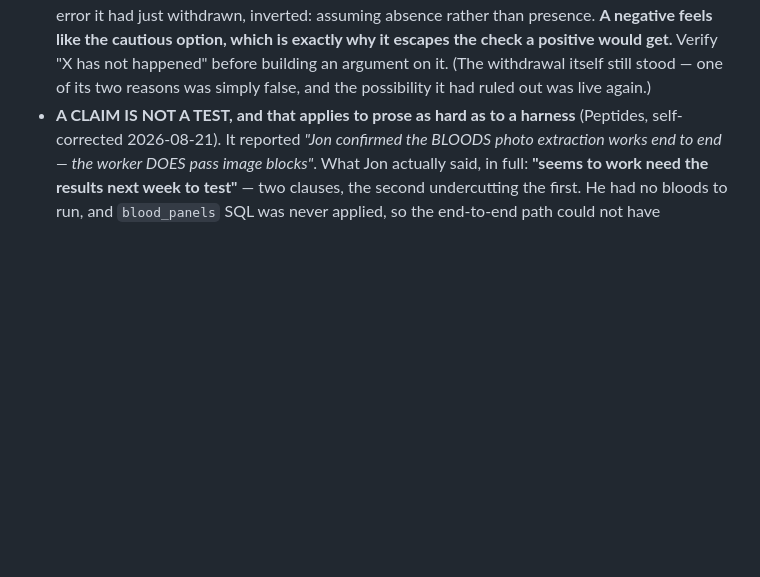
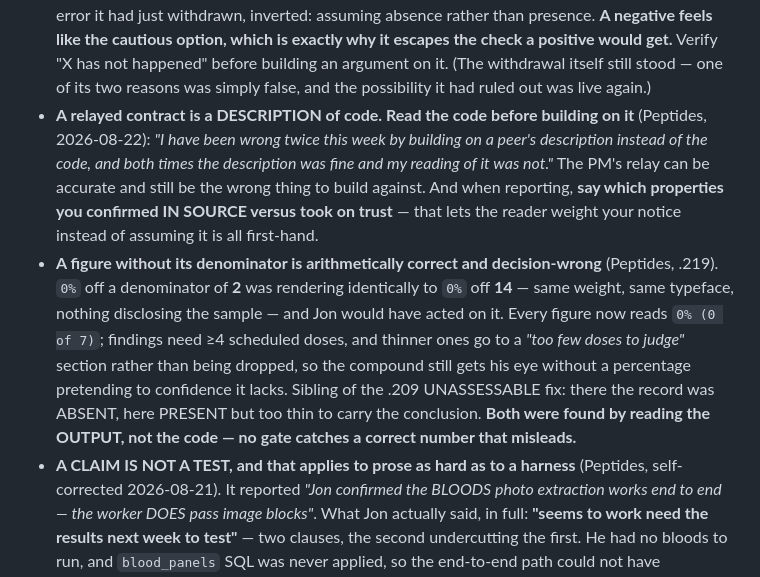
Before and after one commit to jontrick/phoenix-sc, a Markdown page: COMMS_PROTOCOL.md, the part around the change. GitHub-like rendering; blank space fills up the shorter version.

Commit message:
docs — [PM] read the code not the relay; a figure without its denominator misleads

```diff
--- a/COMMS_PROTOCOL.md
+++ b/COMMS_PROTOCOL.md
@@ -136,6 +136,8 @@ it.** So:
 - **A broad "must not contain" assertion can collide with incidental data and go FLAKY** (Nutrition, 939007e). `assert.notIncludes(snap, '30')` where `snap` carries `ts: new Date().toISOString()` fails whenever the timestamp happens to contain "30" — **~5.2%, reproduced over 200,000 timestamps rather than estimated**. That was a `functional: 1` seen once, unreproducible in three runs, and reported to the PM as unexplained; one run in twenty fits exactly. **Fix by removing the incidental field before asserting, NOT by narrowing the assertion** — narrowing to `payload_shape` removes the collision but also stops catching a leak in `context` or `message`. Then force the collision in a case (a timestamp containing the needle) so the 1-in-20 becomes deterministic. **An intermittent failure you cannot reproduce is a finding, not noise — diagnose it rather than re-running until it passes.**
 - **When a conversion is IMPOSSIBLE rather than hard, the extractor needs a third outcome: refuse and ask** (Nutrition, on the parked label scanner). `_NUT_FOODS` is per-100g throughout, so a label printed per-serving is wrong by the serving ratio — silently, and permanently if saved as a custom food. Labels routinely give a serving with no gram weight ("per serving (2 biscuits)", "per slice"), which cannot be converted at all. So: per-100g → use · per-serving WITH grams → convert · per-serving WITHOUT grams → **refuse that food and ask**, never assume 100g. There is no point downstream where a wrong basis becomes visible.
 - **An unverified NEGATIVE is a claim too, and it is easier to miss** (Peptides, self-corrected 2026-08-22). Having withdrawn one inference-reported-as-confirmation, it then reported that the `blood_panels` SQL *"had never been run"* and that the save path was therefore *"not merely untested but UNAVAILABLE"* — recorded by the PM and used as supporting weight for withdrawing the vision-passthrough claim. On checking production the table, the private bucket, the RLS policy and all four correctly-scoped storage policies **already existed**. Same shape as the error it had just withdrawn, inverted: assuming absence rather than presence. **A negative feels like the cautious option, which is exactly why it escapes the check a positive would get.** Verify "X has not happened" before building an argument on it. (The withdrawal itself still stood — one of its two reasons was simply false, and the possibility it had ruled out was live again.)
+- **A relayed contract is a DESCRIPTION of code. Read the code before building on it** (Peptides, 2026-08-22): *"I have been wrong twice this week by building on a peer's description instead of the code, and both times the description was fine and my reading of it was not."* The PM's relay can be accurate and still be the wrong thing to build against. And when reporting, **say which properties you confirmed IN SOURCE versus took on trust** — that lets the reader weight your notice instead of assuming it is all first-hand.
+- **A figure without its denominator is arithmetically correct and decision-wrong** (Peptides, .219). `0%` off a denominator of **2** was rendering identically to `0%` off **14** — same weight, same typeface, nothing disclosing the sample — and Jon would have acted on it. Every figure now reads `0% (0 of 7)`; findings need ≥4 scheduled doses, and thinner ones go to a *"too few doses to judge"* section rather than being dropped, so the compound still gets his eye without a percentage pretending to confidence it lacks. Sibling of the .209 UNASSESSABLE fix: there the record was ABSENT, here PRESENT but too thin to carry the conclusion. **Both were found by reading the OUTPUT, not the code — no gate catches a correct number that misleads.**
 - **A CLAIM IS NOT A TEST, and that applies to prose as hard as to a harness** (Peptides, self-corrected 2026-08-21). It reported *"Jon confirmed the BLOODS photo extraction works end to end — the worker DOES pass image blocks"*. What Jon actually said, in full: **"seems to work need the results next week to test"** — two clauses, the second undercutting the first. He had no bloods to run, and `blood_panels` SQL was never applied, so the end-to-end path could not have completed. **An inference was reported as a confirmation, recorded by the PM, relayed to Jon as a closed item, and was about to have a second feature built on it.** We spent the day removing guards that could not fail; this was a *sentence* that could not fail. When relaying a verification, quote what was actually said and state how it was established — "confirmed" is a claim about evidence, so name the evidence.
 - **Stale-vs-cleared is asymmetric: leave a caution standing until it is positively disproved** (Training, 2026-08-21). *"A note that says UNVERIFIED is harmless when it is stale and harmful when it is prematurely cleared."* Two accounts of the same thing are also not necessarily in conflict — a note recording that nothing was established AT THE TIME is not contradicted by later evidence, it is simply out of date. Ask how the newer claim was established rather than picking a side; clear the note on evidence, never on the balance of confidence.
 - **Chain gates with `&&`, never `;` — a red gate must actually block the push** (PM, 2026-08-21). `version_check` fired on a real collision, named the exact fix, and the push went through anyway because it was chained with `;` in the same command. Two commits shipped as v4.9.214. **The gate was right and the operator was wrong**, which is the one failure mode no amount of gate-hardening fixes.
```
